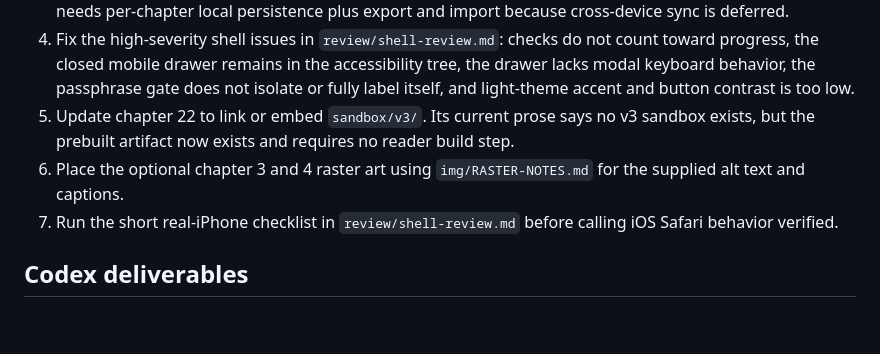
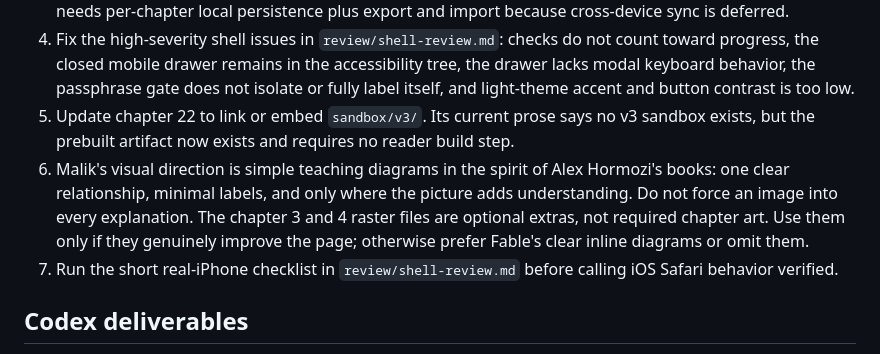
Before and after one commit to malikpeace/big-code-book, a Markdown page: CODEX-HANDOFF.md, the part around the change. Rendered like a GitHub page; blank space fills up the shorter version.

Commit message:
Clarify optional diagram direction

```diff
--- a/CODEX-HANDOFF.md
+++ b/CODEX-HANDOFF.md
@@ -13,7 +13,7 @@ Codex's assigned artifacts are built, tested, committed, and pushed through comm
 3. Build Malik's requested notes and highlights feature. This is the first blocker in `review/shell-review.md`. It needs per-chapter local persistence plus export and import because cross-device sync is deferred.
 4. Fix the high-severity shell issues in `review/shell-review.md`: checks do not count toward progress, the closed mobile drawer remains in the accessibility tree, the drawer lacks modal keyboard behavior, the passphrase gate does not isolate or fully label itself, and light-theme accent and button contrast is too low.
 5. Update chapter 22 to link or embed `sandbox/v3/`. Its current prose says no v3 sandbox exists, but the prebuilt artifact now exists and requires no reader build step.
-6. Place the optional chapter 3 and 4 raster art using `img/RASTER-NOTES.md` for the supplied alt text and captions.
+6. Malik's visual direction is simple teaching diagrams in the spirit of Alex Hormozi's books: one clear relationship, minimal labels, and only where the picture adds understanding. Do not force an image into every explanation. The chapter 3 and 4 raster files are optional extras, not required chapter art. Use them only if they genuinely improve the page; otherwise prefer Fable's clear inline diagrams or omit them.
 7. Run the short real-iPhone checklist in `review/shell-review.md` before calling iOS Safari behavior verified.
 
 ## Codex deliverables
```
